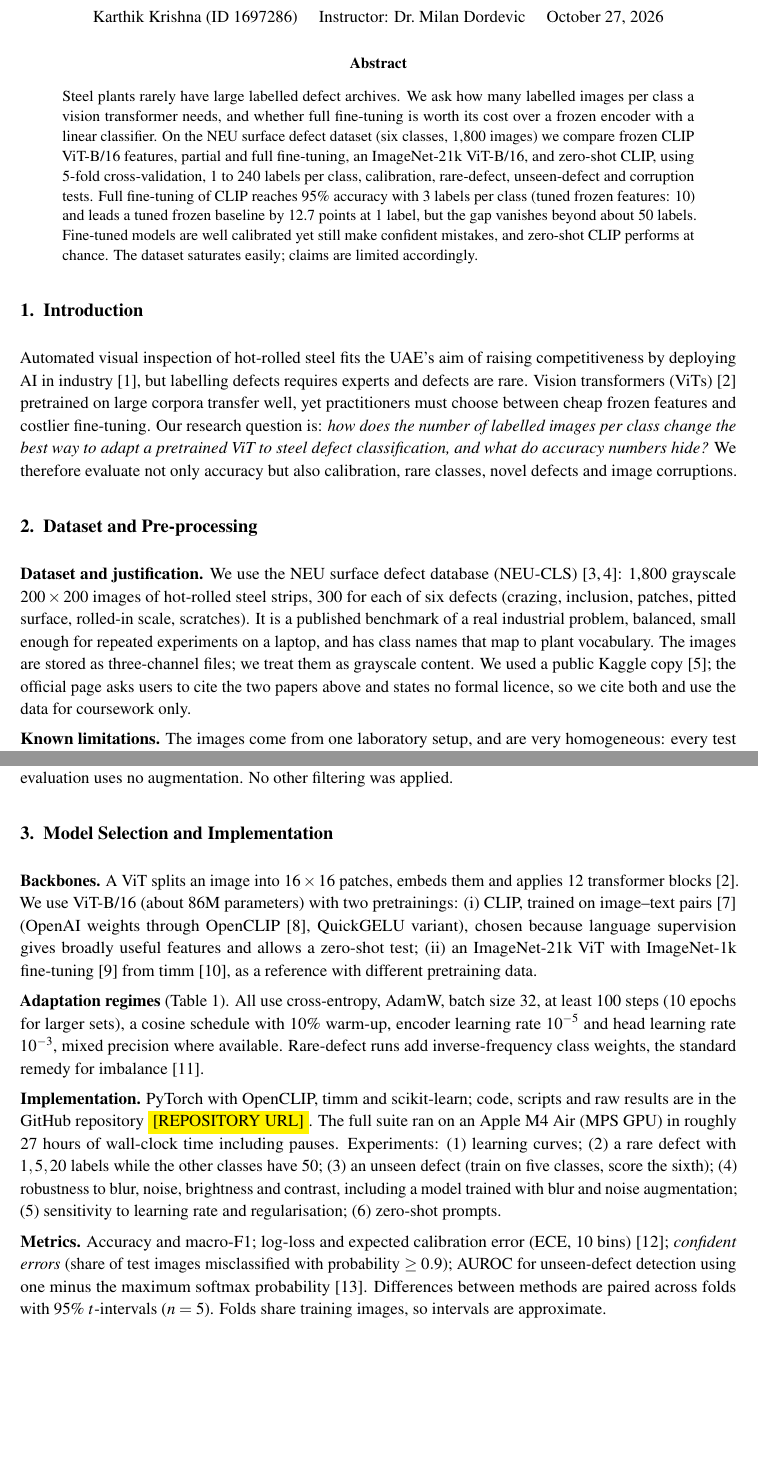
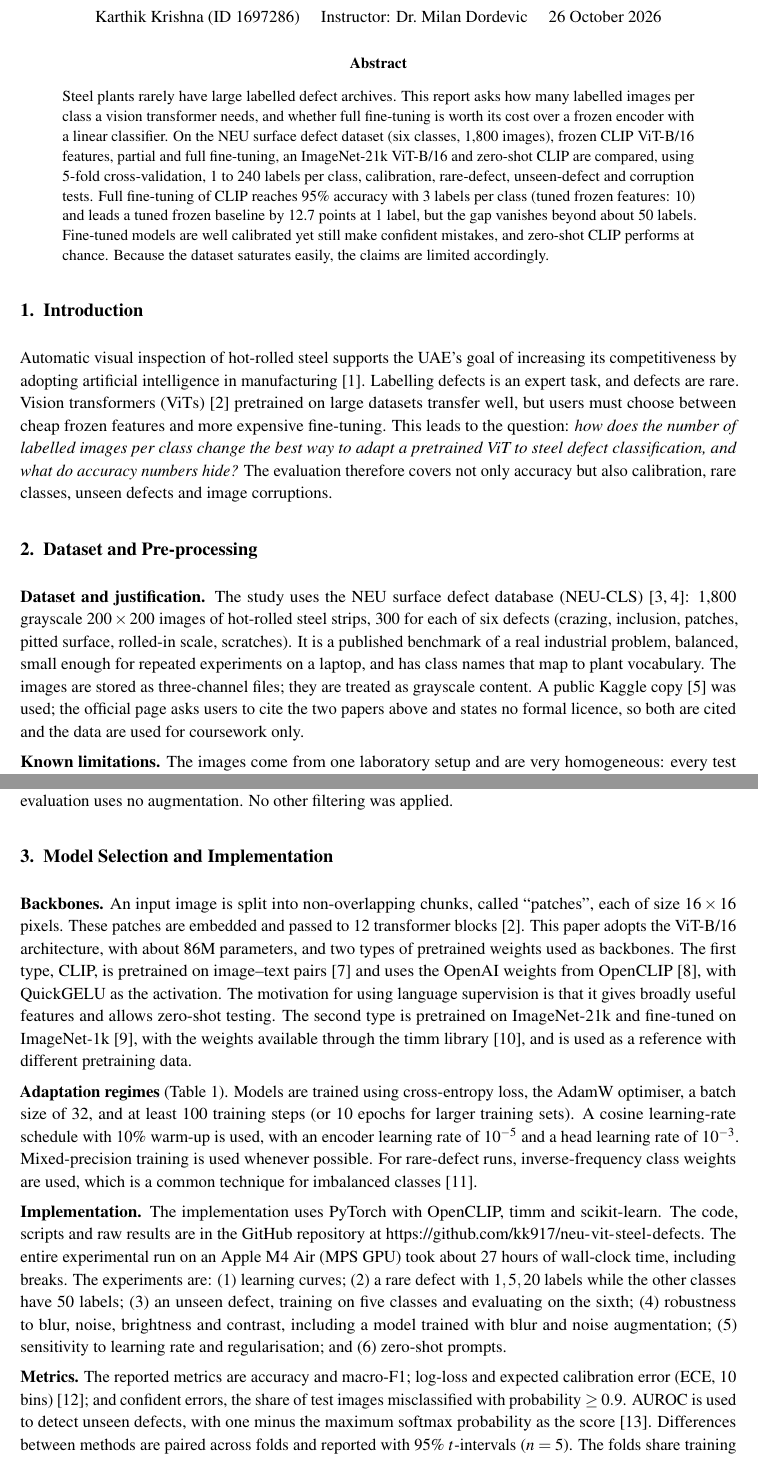
Before and after one commit to kk917/neu-vit-steel-defects, a LaTeX paper (report/main.tex): two parts of pages 1 and 2 of 7, joined at a grey line, cut so that both start at the same text, the shorter picture padded with empty space. Compiled offline with pdfLaTeX.

Commit message:
Final report, sample data README

```diff
--- a/report/main.tex
+++ b/report/main.tex
@@ -28,18 +28,18 @@
 {\large\bfseries University of Wollongong in Dubai}\\[2pt]
 MAAI901 Deep Learning for Visual Data --- Applied Vision Transformer Report\\[8pt]
 {\Large\bfseries When Labels Are Scarce: Fine-Tuned versus Frozen CLIP Vision Transformers for Steel Surface Defect Classification}\\[8pt]
-Karthik Krishna (ID 1697286) \quad Instructor: Dr.\ Milan Dordevic \quad \today
+Karthik Krishna (ID 1697286) \quad Instructor: Dr.\ Milan Dordevic \quad 26 October 2026
 \end{center}
 
 \begin{abstract}
-\noindent Steel plants rarely have large labelled defect archives. We ask how many labelled images per class a vision transformer needs, and whether full fine-tuning is worth its cost over a frozen encoder with a linear classifier. On the NEU surface defect dataset (six classes, 1,800 images) we compare frozen CLIP ViT-B/16 features, partial and full fine-tuning, an ImageNet-21k ViT-B/16, and zero-shot CLIP, using 5-fold cross-validation, 1 to 240 labels per class, calibration, rare-defect, unseen-defect and corruption tests. Full fine-tuning of CLIP reaches 95\% accuracy with 3 labels per class (tuned frozen features: 10) and leads a tuned frozen baseline by 12.7 points at 1 label, but the gap vanishes beyond about 50 labels. Fine-tuned models are well calibrated yet still make confident mistakes, and zero-shot CLIP performs at chance. The dataset saturates easily; claims are limited accordingly.
+\noindent Steel plants rarely have large labelled defect archives. This report asks how many labelled images per class a vision transformer needs, and whether full fine-tuning is worth its cost over a frozen encoder with a linear classifier. On the NEU surface defect dataset (six classes, 1,800 images), frozen CLIP ViT-B/16 features, partial and full fine-tuning, an ImageNet-21k ViT-B/16 and zero-shot CLIP are compared, using 5-fold cross-validation, 1 to 240 labels per class, calibration, rare-defect, unseen-defect and corruption tests. Full fine-tuning of CLIP reaches 95\% accuracy with 3 labels per class (tuned frozen features: 10) and leads a tuned frozen baseline by 12.7 points at 1 label, but the gap vanishes beyond about 50 labels. Fine-tuned models are well calibrated yet still make confident mistakes, and zero-shot CLIP performs at chance. Because the dataset saturates easily, the claims are limited accordingly.
 \end{abstract}
 
 \section{Introduction}
-Automated visual inspection of hot-rolled steel fits the UAE's aim of raising competitiveness by deploying AI in industry~\cite{uaeai}, but labelling defects requires experts and defects are rare. Vision transformers (ViTs)~\cite{vit} pretrained on large corpora transfer well, yet practitioners must choose between cheap frozen features and costlier fine-tuning. Our research question is: \emph{how does the number of labelled images per class change the best way to adapt a pretrained ViT to steel defect classification, and what do accuracy numbers hide?} We therefore evaluate not only accuracy but also calibration, rare classes, novel defects and image corruptions.
+Automatic visual inspection of hot-rolled steel supports the UAE's goal of increasing its competitiveness by adopting artificial intelligence in manufacturing~\cite{uaeai}. Labelling defects is an expert task, and defects are rare. Vision transformers (ViTs)~\cite{vit} pretrained on large datasets transfer well, but users must choose between cheap frozen features and more expensive fine-tuning. This leads to the question: \emph{how does the number of labelled images per class change the best way to adapt a pretrained ViT to steel defect classification, and what do accuracy numbers hide?} The evaluation therefore covers not only accuracy but also calibration, rare classes, unseen defects and image corruptions.
 
 \section{Dataset and Pre-processing}
-\textbf{Dataset and justification.} We use the NEU surface defect database (NEU-CLS)~\cite{neu2013,neu2020}: 1,800 grayscale $200\times200$ images of hot-rolled steel strips, 300 for each of six defects (crazing, inclusion, patches, pitted surface, rolled-in scale, scratches). It is a published benchmark of a real industrial problem, balanced, small enough for repeated experiments on a laptop, and has class names that map to plant vocabulary. The images are stored as three-channel files; we treat them as grayscale content. We used a public Kaggle copy~\cite{neukaggle}; the official page asks users to cite the two papers above and states no formal licence, so we cite both and use the data for coursework only.
+\textbf{Dataset and justification.} The study uses the NEU surface defect database (NEU-CLS)~\cite{neu2013,neu2020}: 1,800 grayscale $200\times200$ images of hot-rolled steel strips, 300 for each of six defects (crazing, inclusion, patches, pitted surface, rolled-in scale, scratches). It is a published benchmark of a real industrial problem, balanced, small enough for repeated experiments on a laptop, and has class names that map to plant vocabulary. The images are stored as three-channel files; they are treated as grayscale content. A public Kaggle copy~\cite{neukaggle} was used; the official page asks users to cite the two papers above and states no formal licence, so both are cited and the data are used for coursework only.
 
-\textbf{Known limitations.} The images come from one laboratory setup, and are very homogeneous: every test image has a near-duplicate in the training pool (cosine similarity of CLIP embeddings: minimum 0.921, median 0.980; Fig.~\ref{fig:nn}). The task therefore saturates, so we put the weight of the analysis on low label counts and on tests beyond accuracy. Results do not show how models perform on another plant, camera or steel grade. We considered GC10-DET~\cite{gc10} (3,570 images, ten classes, closer to plant conditions) but its only confirmed download is a Baidu drive with an undocumented format, so we kept NEU and list GC10-DET as future work.
+\textbf{Known limitations.} The images come from one laboratory setup and are very homogeneous: every test image has a near-duplicate in the training pool (cosine similarity of CLIP embeddings: minimum 0.921, median 0.980; Fig.~\ref{fig:nn}). The task therefore saturates, so the analysis concentrates on low label counts and on tests beyond accuracy. Results do not show how models perform on another plant, camera or steel grade. GC10-DET~\cite{gc10} (3,570 images, ten classes, closer to plant conditions) was considered, but its only confirmed download is a Baidu drive with an undocumented format, so NEU was kept and GC10-DET is listed as future work.
 
@@ -48,9 +48,11 @@ Automated visual inspection of hot-rolled steel fits the UAE's aim of raising co
 \textbf{Pre-processing.} Images are resized to $224\times224$ (bicubic) and normalised with each backbone's own mean and standard deviation. Fine-tuning uses random-resized crops (scale 0.7--1.0), horizontal and vertical flips; evaluation uses no augmentation. No other filtering was applied.
 
 \section{Model Selection and Implementation}
-\textbf{Backbones.} A ViT splits an image into $16\times16$ patches, embeds them and applies 12 transformer blocks~\cite{vit}. We use ViT-B/16 (about 86M parameters) with two pretrainings: (i) CLIP, trained on image--text pairs~\cite{clip} (OpenAI weights through OpenCLIP~\cite{openclip}, QuickGELU variant), chosen because language supervision gives broadly useful features and allows a zero-shot test; (ii) an ImageNet-21k ViT with ImageNet-1k fine-tuning~\cite{steiner} from timm~\cite{timm}, as a reference with different pretraining data.
+\textbf{Backbones.} An input image is split into non-overlapping chunks, called ``patches'', each of size $16\times16$ pixels. These patches are embedded and passed to 12 transformer blocks~\cite{vit}. This paper adopts the ViT-B/16 architecture, with about 86M parameters, and two types of pretrained weights used as backbones. The first type, CLIP, is pretrained on image--text pairs~\cite{clip} and uses the OpenAI weights from OpenCLIP~\cite{openclip}, with QuickGELU as the activation. The motivation for using language supervision is that it gives broadly useful features and allows zero-shot testing. The second type is pretrained on ImageNet-21k and fine-tuned on ImageNet-1k~\cite{steiner}, with the weights available through the timm library~\cite{timm}, and is used as a reference with different pretraining data.
 
-\textbf{Adaptation regimes} (Table~\ref{tab:regimes}). All use cross-entropy, AdamW, batch size 32, at least 100 steps (10 epochs for larger sets), a cosine schedule with 10\% warm-up, encoder learning rate $10^{-5}$ and head learning rate $10^{-3}$, mixed precision where available. Rare-defect runs add inverse-frequency class weights, the standard remedy for imbalance~\cite{hegarcia}.
+\textbf{Adaptation regimes} (Table~\ref{tab:regimes}). Models are trained using cross-entropy loss, the AdamW optimiser, a batch size of 32, and at least 100 training steps (or 10 epochs for larger training sets). A cosine learning-rate schedule with 10\% warm-up is used, with an encoder learning rate of $10^{-5}$ and a head learning rate of $10^{-3}$. Mixed-precision training is used whenever possible. For rare-defect runs, inverse-frequency class weights are used, which is a common technique for imbalanced classes~\cite{hegarcia}.
+
+
 
 \begin{table}[t]
 \centering\small
@@ -67,8 +69,7 @@ Full fine-tune & $\approx$86M & CLIP; ImageNet ViT as reference\\
 \end{tabular}
 \end{table}
 
-\textbf{Implementation.} PyTorch with OpenCLIP, timm and scikit-learn; code, scripts and raw results are in the GitHub repository \colorbox{yellow}{[REPOSITORY URL]}. The full suite ran on an Apple M4 Air (MPS GPU) in roughly 27 hours of wall-clock time including pauses. Experiments: (1) learning curves; (2) a rare defect with $1,5,20$ labels while the other classes have 50; (3) an unseen defect (train on five classes, score the sixth); (4) robustness to blur, noise, brightness and contrast, including a model trained with blur and noise augmentation; (5) sensitivity to learning rate and regularisation; (6) zero-shot prompts.
+\textbf{Implementation.} The implementation uses PyTorch with OpenCLIP, timm and scikit-learn. The code, scripts and raw results are in the GitHub repository at \url{https://github.com/kk917/neu-vit-steel-defects}. The entire experimental run on an Apple M4 Air (MPS GPU) took about 27 hours of wall-clock time, including breaks. The experiments are: (1) learning curves; (2) a rare defect with $1,5,20$ labels while the other classes have 50 labels; (3) an unseen defect, training on five classes and evaluating on the sixth; (4) robustness to blur, noise, brightness and contrast, including a model trained with blur and noise augmentation; (5) sensitivity to learning rate and regularisation; and (6) zero-shot prompts.
 
-\textbf{Metrics.} Accuracy and macro-F1; log-loss and expected calibration error (ECE, 10 bins)~\cite{guo}; \emph{confident errors} (share of test images misclassified with probability $\ge0.9$); AUROC for unseen-defect detection using one minus the maximum softmax probability~\cite{hendrycksgimpel}. Differences between methods are paired across folds with 95\% $t$-intervals ($n=5$). Folds share training images, so intervals are approximate.
-
+\textbf{Metrics.} The reported metrics are accuracy and macro-F1; log-loss and expected calibration error (ECE, 10 bins)~\cite{guo}; and confident errors, the share of test images misclassified with probability $\ge0.9$. AUROC is used to detect unseen defects, with one minus the maximum softmax probability as the score~\cite{hendrycksgimpel}. Differences between methods are paired across folds and reported with 95\% $t$-intervals ($n=5$). The folds share training images, so the intervals are only approximate.
 \section{Evaluation and Performance Analysis}
```
Also changed, not shown: data/README.md, report/main.tex (22 more changed lines), 2 other files.
